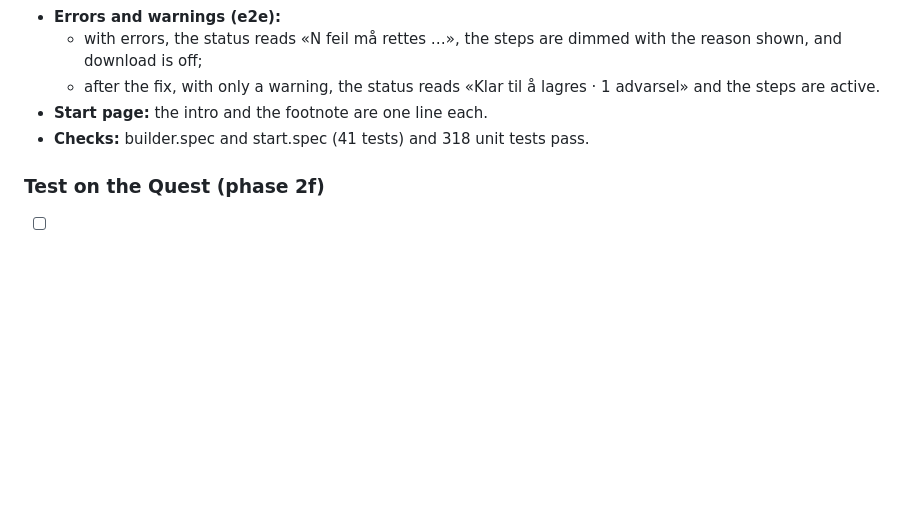
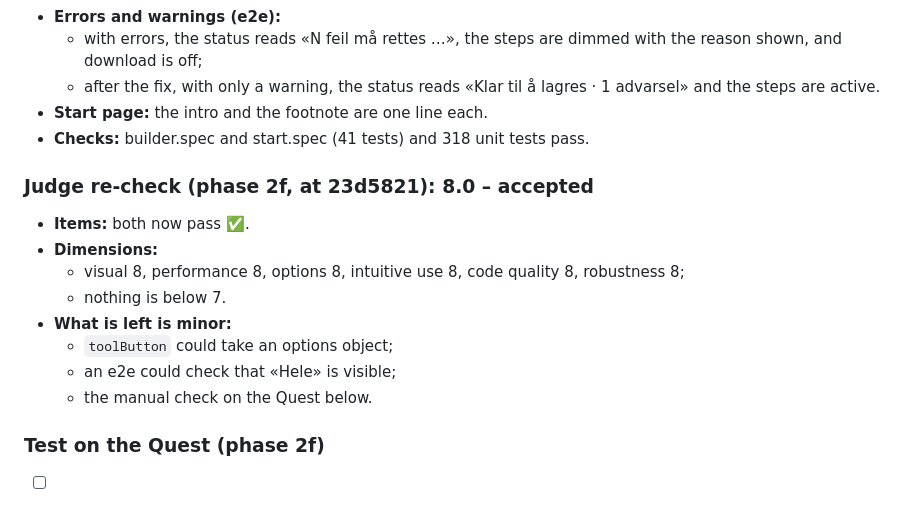
Before and after one commit to Jovialen337/Leilighet-3d, a Markdown page: docs/QA.md, the part around the change. Rendered like a GitHub page; blank space fills up the shorter version.

Commit message:
QA: phase 2f judge re-check accepted (8.0)
Co-Authored-By: Claude Opus 5.5 <noreply@anthropic.com>
Claude-Session: https://claude.ai/code/session_01SYej4s35MabiGdgzQdC8Uj

```diff
--- a/docs/QA.md
+++ b/docs/QA.md
@@ -1071,6 +1071,17 @@ Two items were «Nesten – tenk nytt»: icon-only «Vis hele»/3D at Quest size
 - **Start page:** the intro and the footnote are one line each.
 - **Checks:** builder.spec and start.spec (41 tests) and 318 unit tests pass.
 
+### Judge re-check (phase 2f, at 23d5821): **8.0 – accepted**
+
+- **Items:** both now pass ✅.
+- **Dimensions:**
+  - visual 8, performance 8, options 8, intuitive use 8, code quality 8, robustness 8;
+  - nothing is below 7.
+- **What is left is minor:**
+  - `toolButton` could take an options object;
+  - an e2e could check that «Hele» is visible;
+  - the manual check on the Quest below.
+
 ### Test on the Quest (phase 2f)
 
 - [ ] **Toolbar:** the bar is easy to hit with the laser and readable. Tool, undo and «Vis hele» work.
```
